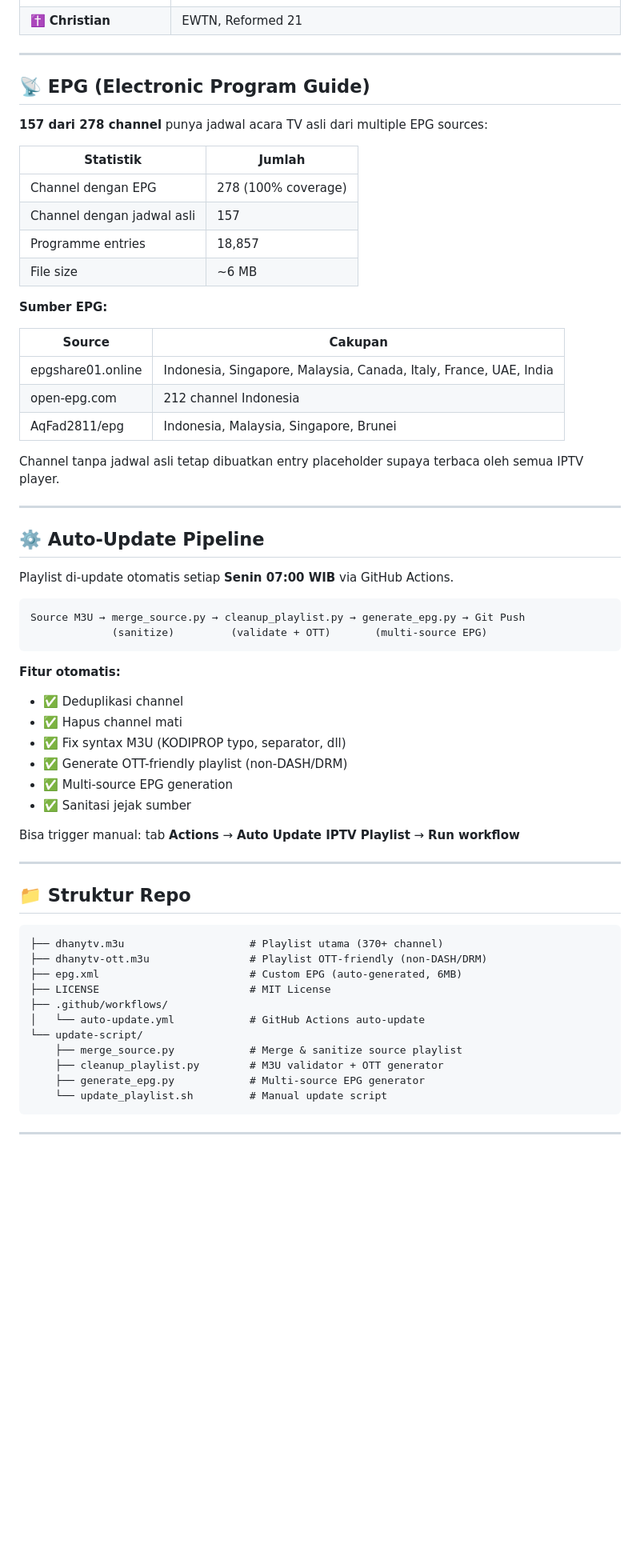
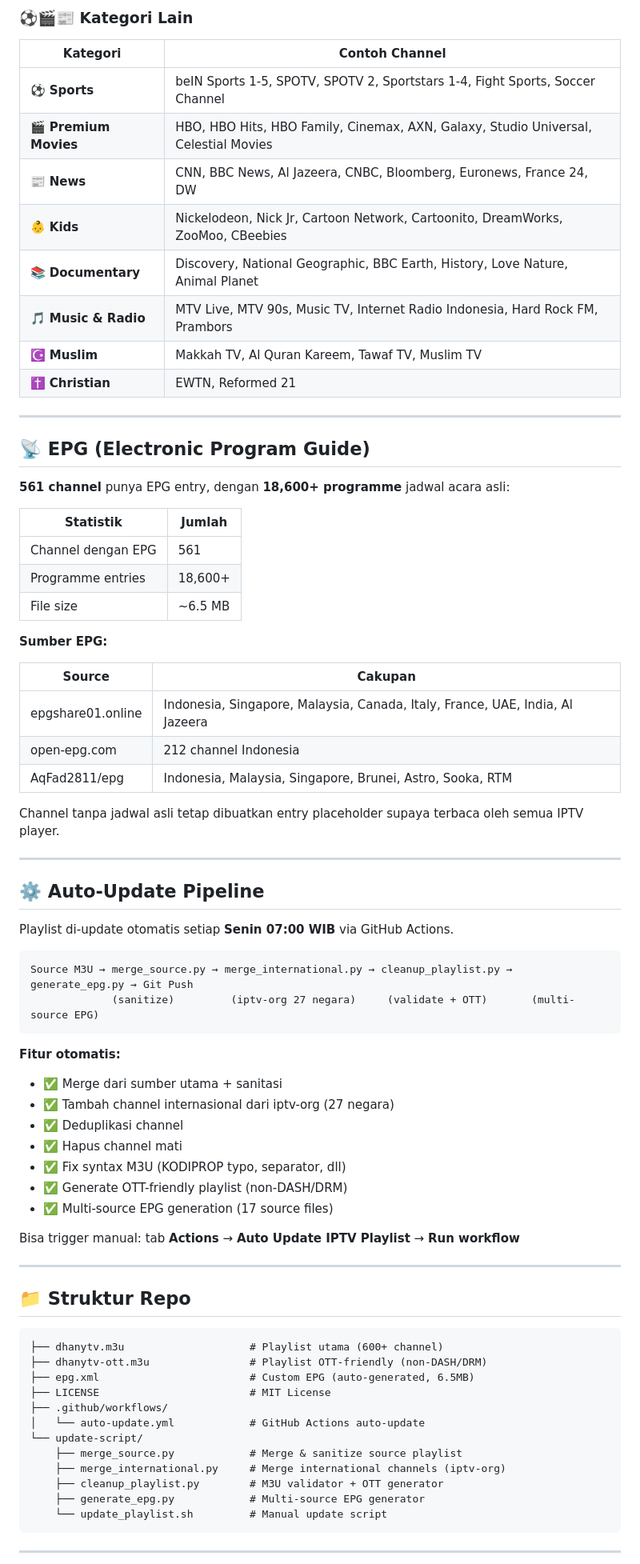
Before and after one commit to dhasap/dhanytv, a Markdown page: README.md, the part around one of its changes. Shown at 80% size. Drawn GitHub-style; blank space fills up the shorter version.

````diff
--- a/README.md
+++ b/README.md
@@ -83,25 +109,35 @@ Channel bertanda **V+** menggunakan format DASH dengan DRM ClearKey:
+### ⚽🎬📰 Kategori Lain
+
+| Kategori | Contoh Channel |
+|----------|---------------|
+| ⚽ **Sports** | beIN Sports 1-5, SPOTV, SPOTV 2, Sportstars 1-4, Fight Sports, Soccer Channel |
+| 🎬 **Premium Movies** | HBO, HBO Hits, HBO Family, Cinemax, AXN, Galaxy, Studio Universal, Celestial Movies |
+| 📰 **News** | CNN, BBC News, Al Jazeera, CNBC, Bloomberg, Euronews, France 24, DW |
+| 👶 **Kids** | Nickelodeon, Nick Jr, Cartoon Network, Cartoonito, DreamWorks, ZooMoo, CBeebies |
+| 📚 **Documentary** | Discovery, National Geographic, BBC Earth, History, Love Nature, Animal Planet |
+| 🎵 **Music & Radio** | MTV Live, MTV 90s, Music TV, Internet Radio Indonesia, Hard Rock FM, Prambors |
+| ☪️ **Muslim** | Makkah TV, Al Quran Kareem, Tawaf TV, Muslim TV |
 | ✝️ **Christian** | EWTN, Reformed 21 |
 
 ---
 
 ## 📡 EPG (Electronic Program Guide)
 
-**157 dari 278 channel** punya jadwal acara TV asli dari multiple EPG sources:
+**561 channel** punya EPG entry, dengan **18,600+ programme** jadwal acara asli:
 
 | Statistik | Jumlah |
 |-----------|--------|
-| Channel dengan EPG | 278 (100% coverage) |
-| Channel dengan jadwal asli | 157 |
-| Programme entries | 18,857 |
-| File size | ~6 MB |
+| Channel dengan EPG | 561 |
+| Programme entries | 18,600+ |
+| File size | ~6.5 MB |
 
 **Sumber EPG:**
 
 | Source | Cakupan |
 |--------|---------|
-| epgshare01.online | Indonesia, Singapore, Malaysia, Canada, Italy, France, UAE, India |
+| epgshare01.online | Indonesia, Singapore, Malaysia, Canada, Italy, France, UAE, India, Al Jazeera |
 | open-epg.com | 212 channel Indonesia |
-| AqFad2811/epg | Indonesia, Malaysia, Singapore, Brunei |
+| AqFad2811/epg | Indonesia, Malaysia, Singapore, Brunei, Astro, Sooka, RTM |
 
 Channel tanpa jadwal asli tetap dibuatkan entry placeholder supaya terbaca oleh semua IPTV player.
 
@@ -112,17 +148,18 @@ Channel tanpa jadwal asli tetap dibuatkan entry placeholder supaya terbaca oleh
 Playlist di-update otomatis setiap **Senin 07:00 WIB** via GitHub Actions.
 
 ```
-Source M3U → merge_source.py → cleanup_playlist.py → generate_epg.py → Git Push
-             (sanitize)         (validate + OTT)       (multi-source EPG)
+Source M3U → merge_source.py → merge_international.py → cleanup_playlist.py → generate_epg.py → Git Push
+             (sanitize)         (iptv-org 27 negara)     (validate + OTT)       (multi-source EPG)
 ```
 
 **Fitur otomatis:**
+- ✅ Merge dari sumber utama + sanitasi
+- ✅ Tambah channel internasional dari iptv-org (27 negara)
 - ✅ Deduplikasi channel
 - ✅ Hapus channel mati
 - ✅ Fix syntax M3U (KODIPROP typo, separator, dll)
 - ✅ Generate OTT-friendly playlist (non-DASH/DRM)
-- ✅ Multi-source EPG generation
-- ✅ Sanitasi jejak sumber
+- ✅ Multi-source EPG generation (17 source files)
 
 Bisa trigger manual: tab **Actions** → **Auto Update IPTV Playlist** → **Run workflow**
 
@@ -131,14 +168,15 @@ Bisa trigger manual: tab **Actions** → **Auto Update IPTV Playlist** → **Run
 ## 📁 Struktur Repo
 
 ```
-├── dhanytv.m3u                    # Playlist utama (370+ channel)
+├── dhanytv.m3u                    # Playlist utama (600+ channel)
 ├── dhanytv-ott.m3u                # Playlist OTT-friendly (non-DASH/DRM)
-├── epg.xml                        # Custom EPG (auto-generated, 6MB)
+├── epg.xml                        # Custom EPG (auto-generated, 6.5MB)
 ├── LICENSE                        # MIT License
 ├── .github/workflows/
 │   └── auto-update.yml            # GitHub Actions auto-update
 └── update-script/
     ├── merge_source.py            # Merge & sanitize source playlist
+    ├── merge_international.py     # Merge international channels (iptv-org)
     ├── cleanup_playlist.py        # M3U validator + OTT generator
     ├── generate_epg.py            # Multi-source EPG generator
     └── update_playlist.sh         # Manual update script
````
Also changed, not shown: other parts of README.md (+52 -23 lines).
